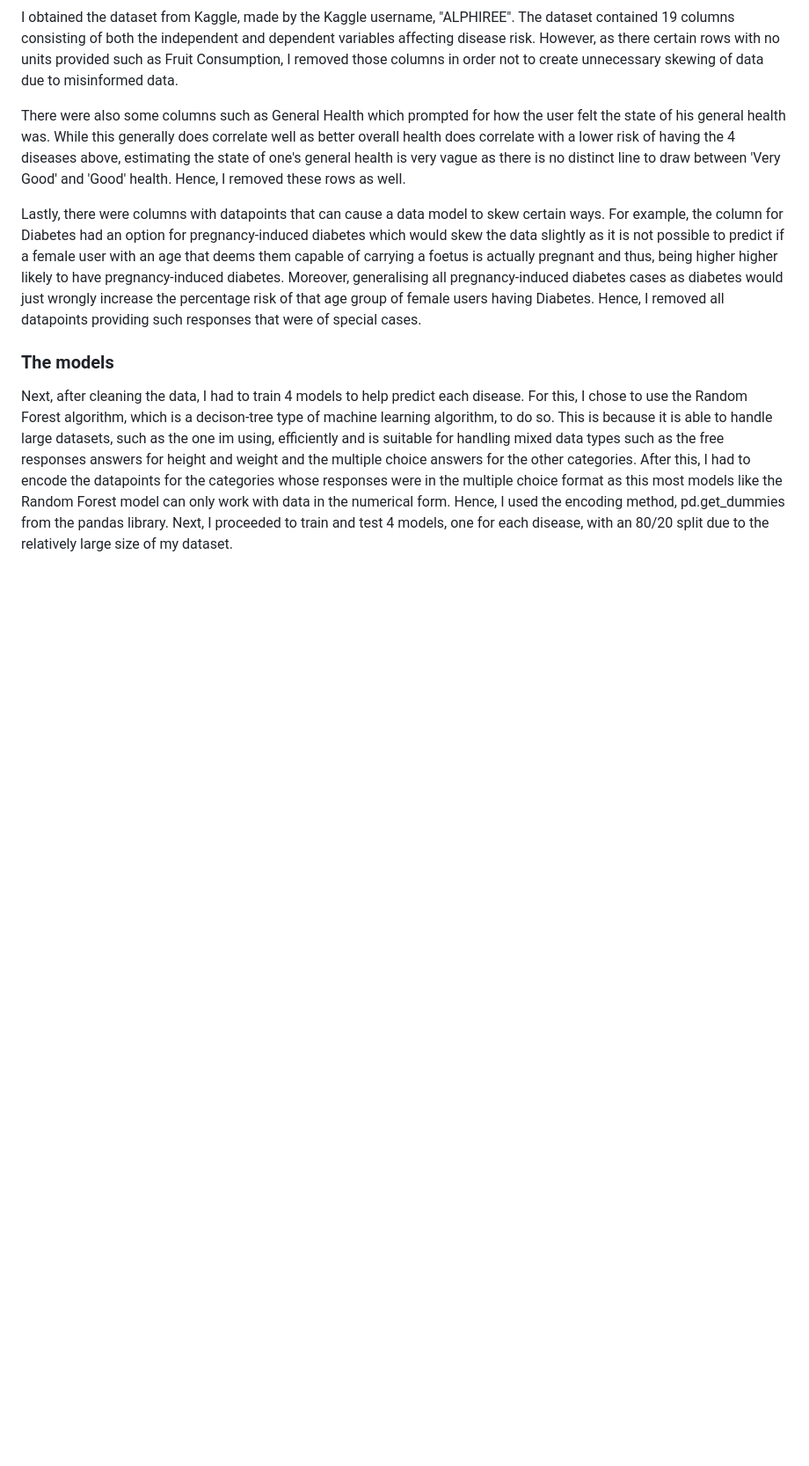
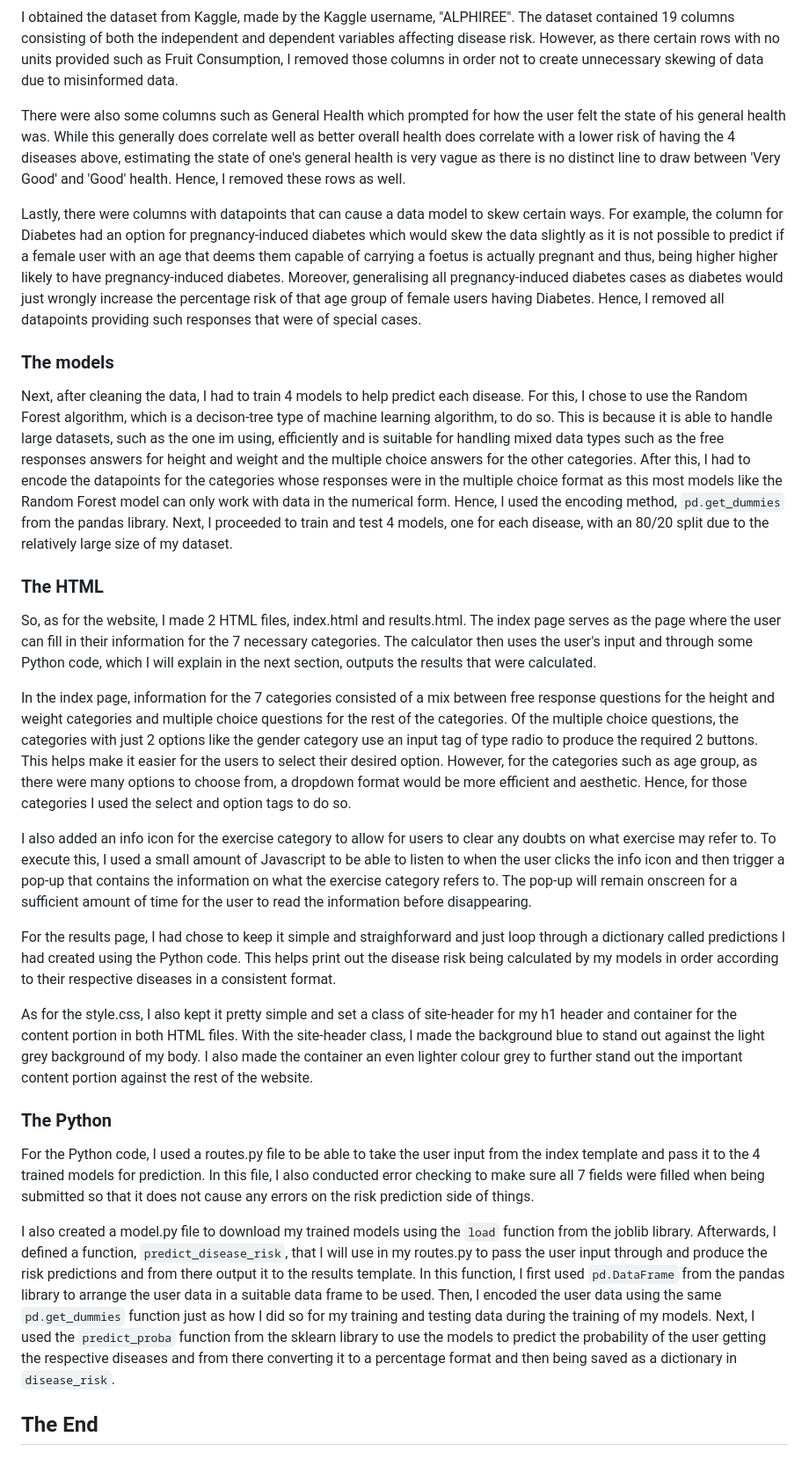
Before and after one commit to hemanthnukala02/CS50-Final-Project-Disease-Risk-Calculator, a Markdown page: README.md, the part around the change. Shown: that part at 88% size. GitHub-like rendering; blank space fills up the shorter version.

Commit message:
Completed README.md file.

```diff
--- a/README.md
+++ b/README.md
@@ -23,4 +23,22 @@ There were also some columns such as General Health which prompted for how the u
 Lastly, there were columns with datapoints that can cause a data model to skew certain ways. For example, the column for Diabetes had an option for pregnancy-induced diabetes which would skew the data slightly as it is not possible to predict if a female user with an age that deems them capable of carrying a foetus is actually pregnant and thus, being higher higher likely to have pregnancy-induced diabetes. Moreover, generalising all pregnancy-induced diabetes cases as diabetes would just wrongly increase the percentage risk of that age group of female users having Diabetes. Hence, I removed all datapoints providing such responses that were of special cases.
 
 ### The models
-Next, after cleaning the data, I had to train 4 models to help predict each disease. For this, I chose to use the Random Forest algorithm, which is a decison-tree type of machine learning algorithm, to do so. This is because it is able to handle large datasets, such as the one im using, efficiently and is suitable for handling mixed data types such as the free responses answers for height and weight and the multiple choice answers for the other categories. After this, I had to encode the datapoints for the categories whose responses were in the multiple choice format as this most models like the Random Forest model can only work with data in the numerical form. Hence, I used the encoding method, pd.get_dummies from the pandas library. Next, I proceeded to train and test 4 models, one for each disease, with an 80/20 split due to the relatively large size of my dataset.
+Next, after cleaning the data, I had to train 4 models to help predict each disease. For this, I chose to use the Random Forest algorithm, which is a decison-tree type of machine learning algorithm, to do so. This is because it is able to handle large datasets, such as the one im using, efficiently and is suitable for handling mixed data types such as the free responses answers for height and weight and the multiple choice answers for the other categories. After this, I had to encode the datapoints for the categories whose responses were in the multiple choice format as this most models like the Random Forest model can only work with data in the numerical form. Hence, I used the encoding method, `pd.get_dummies` from the pandas library. Next, I proceeded to train and test 4 models, one for each disease, with an 80/20 split due to the relatively large size of my dataset.
+
+### The HTML
+So, as for the website, I made 2 HTML files, index.html and results.html. The index page serves as the page where the user can fill in their information for the 7 necessary categories. The calculator then uses the user's input and through some Python code, which I will explain in the next section, outputs the results that were calculated.
+
+In the index page, information for the 7 categories consisted of a mix between free response questions for the height and weight categories and multiple choice questions for the rest of the categories. Of the multiple choice questions, the categories with just 2 options like the gender category use an input tag of type radio to produce the required 2 buttons. This helps make it easier for the users to select their desired option. However, for the categories such as age group, as there were many options to choose from, a dropdown format would be more efficient and aesthetic. Hence, for those categories I used the select and option tags to do so.
+
+I also added an info icon for the exercise category to allow for users to clear any doubts on what exercise may refer to. To execute this, I used a small amount of Javascript to be able to listen to when the user clicks the info icon and then trigger a pop-up that contains the information on what the exercise category refers to. The pop-up will remain onscreen for a sufficient amount of time for the user to read the information before disappearing.
+
+For the results page, I had chose to keep it simple and straighforward and just loop through a dictionary called predictions I had created using the Python code. This helps print out the disease risk being calculated by my models in order according to their respective diseases in a consistent format.
+
+As for the style.css, I also kept it pretty simple and set a class of site-header for my h1 header and container for the content portion in both HTML files. With the site-header class, I made the background blue to stand out against the light grey background of my body. I also made the container an even lighter colour grey to further stand out the important content portion against the rest of the website.
+
+### The Python
+For the Python code, I used a routes.py file to be able to take the user input from the index template and pass it to the 4 trained models for prediction. In this file, I also conducted error checking to make sure all 7 fields were filled when being submitted so that it does not cause any errors on the risk prediction side of things.
+
+I also created a model.py file to download my trained models using the `load` function from the joblib library. Afterwards, I defined a function, `predict_disease_risk`, that I will use in my routes.py to pass the user input through and produce the risk predictions and from there output it to the results template. In this function, I first used `pd.DataFrame` from the pandas library to arrange the user data in a suitable data frame to be used. Then, I encoded the user data using the same `pd.get_dummies` function just as how I did so for my training and testing data during the training of my models. Next, I used the `predict_proba` function from the sklearn library to use the models to predict the probability of the user getting the respective diseases and from there converting it to a percentage format and then being saved as a dictionary in `disease_risk`.
+
+## The End
```
